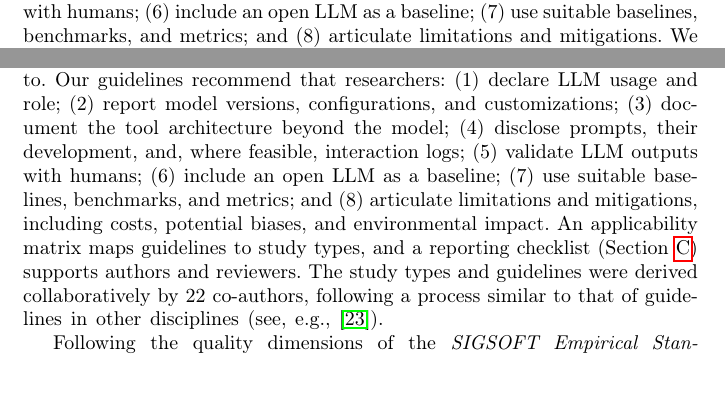
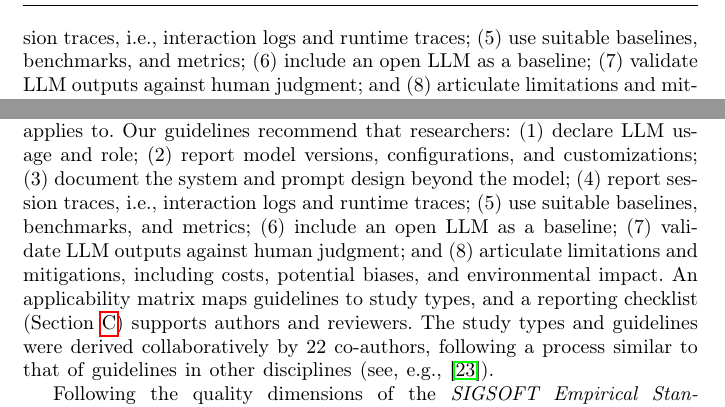
Before and after one commit to se-uhd/llm-guidelines-paper, a LaTeX paper (emse26-llm-guidelines-flat.tex): two parts of pages 3 and 59 of 84, joined at a grey line, cut at the place of the change, the shorter picture padded with empty space. Compiled offline with pdfLaTeX.

Commit message:
Realign abstract/conclusion guideline list with the section order
The enumerated list had drifted from the eight sections: it split System
and Prompt Design across two items, folded Session Traces into the prompts
item, and placed benchmarks after human validation. Reorder to G1-G8, fold
prompts into the design item, give session traces their own item (interaction
logs and runtime traces), and adopt the guideline's own wording, "validate
LLM outputs against human judgment".

Also fix a stray term in G4: "Usage traces" -> "Runtime traces", the term
the guideline defines and uses everywhere else.

Co-Authored-By: Claude Opus 4.8 (1M context) <noreply@anthropic.com>

```diff
--- a/emse26-llm-guidelines-flat.tex
+++ b/emse26-llm-guidelines-flat.tex
@@ -453,11 +453,11 @@ Each guideline distinguishes requirements (must) from recommended practices
 Our guidelines recommend that researchers:
 (1)~declare LLM usage and role;
 (2)~report model versions, configurations, and customizations;
-(3)~document the tool architecture beyond the model;
-(4)~disclose prompts, their development, and interaction logs;
-(5)~validate LLM outputs with humans;
+(3)~document the system and prompt design beyond the model;
+(4)~report session traces, i.e., interaction logs and runtime traces;
+(5)~use suitable baselines, benchmarks, and metrics;
 (6)~include an open LLM as a baseline;
-(7)~use suitable baselines, benchmarks, and metrics; and
+(7)~validate LLM outputs against human judgment; and
 (8)~articulate limitations and mitigations.
 We complement the guidelines with an applicability matrix mapping guidelines
 to study types and a reporting checklist for authors and reviewers.
@@ -2027,12 +2027,11 @@ Our guidelines recommend that researchers:
 \begin{enumerate*}[label=(\arabic*)]
 \item declare LLM usage and role;
 \item report model versions, configurations, and customizations;
-\item document the tool architecture beyond the model;
-\item disclose prompts, their development, and, where feasible,
-interaction logs;
-\item validate LLM outputs with humans;
+\item document the system and prompt design beyond the model;
+\item report session traces, i.e., interaction logs and runtime traces;
+\item use suitable baselines, benchmarks, and metrics;
 \item include an open LLM as a baseline;
-\item use suitable baselines, benchmarks, and metrics; and
+\item validate LLM outputs against human judgment; and
 \item articulate limitations and mitigations, including costs, potential
 biases, and environmental impact.
 \end{enumerate*}
```
Also changed, not shown: _guidelines/04_report-session-traces.tex (+1 -1 lines), _main/01_abstract.tex (+4 -4 lines), _main/02_document.tex (+4 -5 lines), emse26-llm-guidelines-flat.tex (2 more changed lines).
